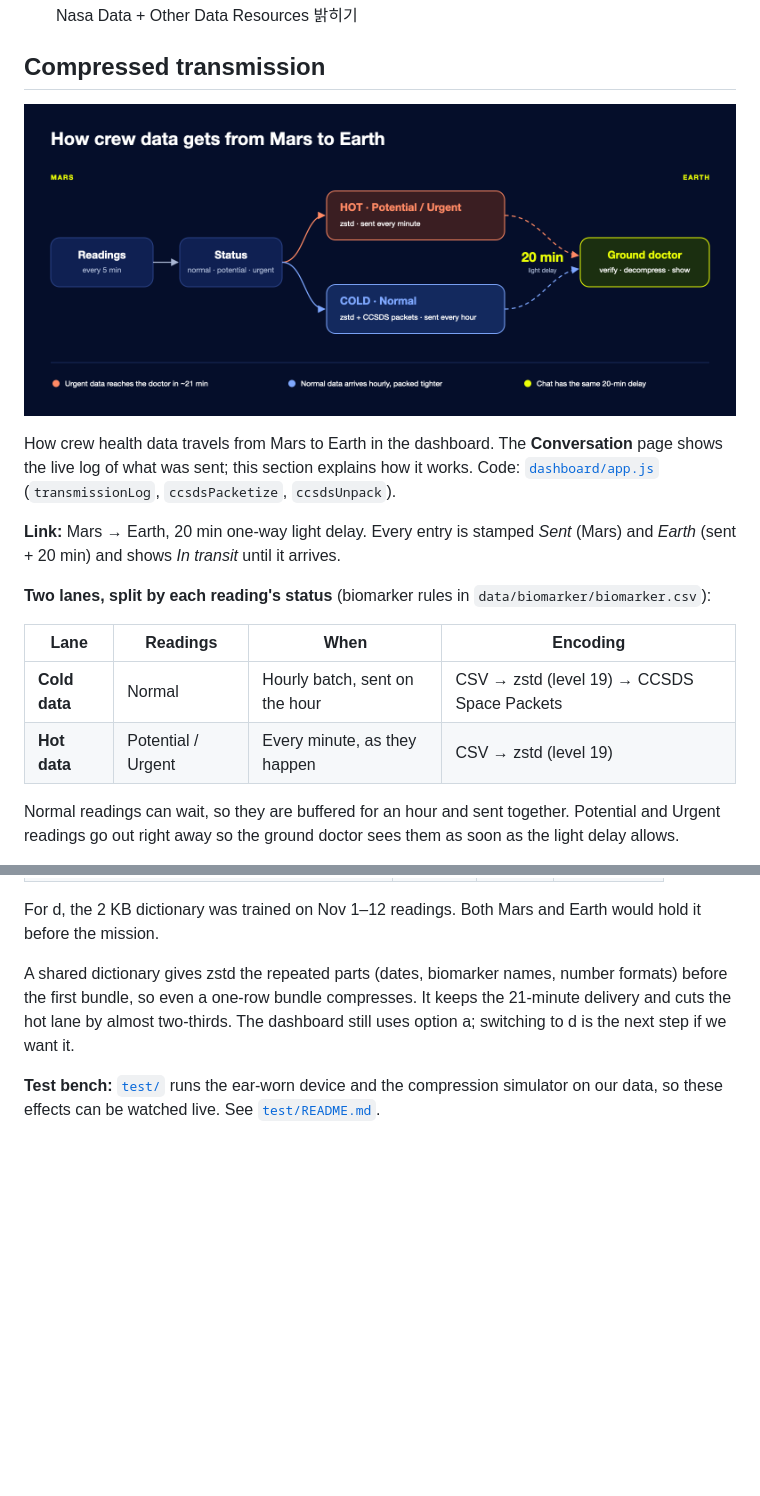
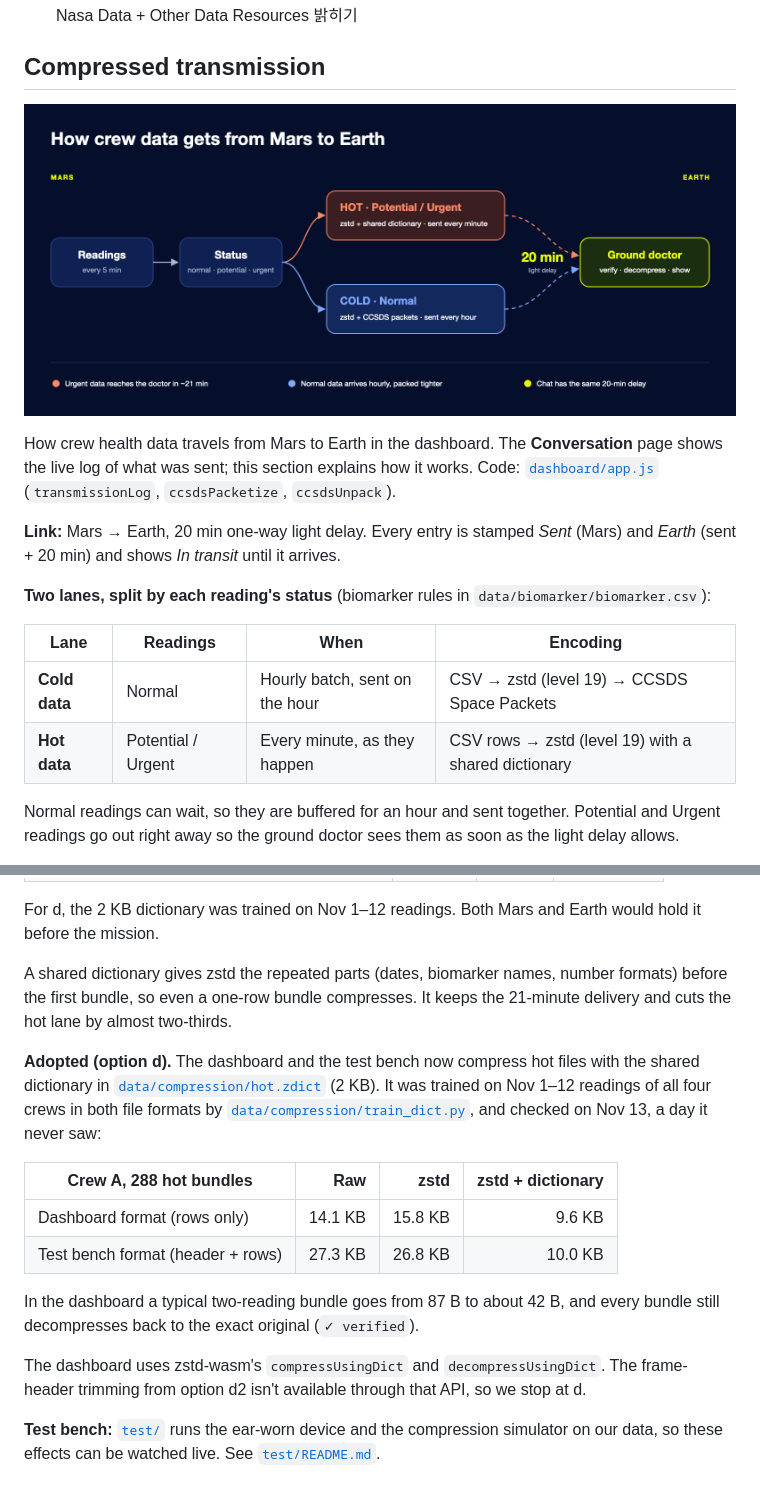
Before and after one commit to chosooy/nasa-hackathon, a Markdown page: README.md, 2 parts joined by grey strips. GitHub-like rendering; pictures changed too: assets/diagram/data_compression.png; blank space fills up the shorter version.

```diff
--- a/README.md
+++ b/README.md
@@ -26,7 +26,7 @@ How crew health data travels from Mars to Earth in the dashboard. The **Conversa
 | Lane | Readings | When | Encoding |
 | --- | --- | --- | --- |
 | **Cold data** | Normal | Hourly batch, sent on the hour | CSV → zstd (level 19) → CCSDS Space Packets |
-| **Hot data** | Potential / Urgent | Every minute, as they happen | CSV → zstd (level 19) |
+| **Hot data** | Potential / Urgent | Every minute, as they happen | CSV rows → zstd (level 19) with a shared dictionary |
 
 Normal readings can wait, so they are buffered for an hour and sent together. Potential and Urgent readings go out right away so the ground doctor sees them as soon as the light delay allows.
 
@@ -105,6 +105,17 @@ The files the simulator actually sent (`A_priority.bin`) were 127–155 B each,
 
 For d, the 2 KB dictionary was trained on Nov 1–12 readings. Both Mars and Earth would hold it before the mission.
 
-A shared dictionary gives zstd the repeated parts (dates, biomarker names, number formats) before the first bundle, so even a one-row bundle compresses. It keeps the 21-minute delivery and cuts the hot lane by almost two-thirds. The dashboard still uses option a; switching to d is the next step if we want it.
+A shared dictionary gives zstd the repeated parts (dates, biomarker names, number formats) before the first bundle, so even a one-row bundle compresses. It keeps the 21-minute delivery and cuts the hot lane by almost two-thirds.
+
+**Adopted (option d).** The dashboard and the test bench now compress hot files with the shared dictionary in [`data/compression/hot.zdict`](data/compression/hot.zdict) (2 KB). It was trained on Nov 1–12 readings of all four crews in both file formats by [`data/compression/train_dict.py`](data/compression/train_dict.py), and checked on Nov 13, a day it never saw:
+
+| Crew A, 288 hot bundles | Raw | zstd | zstd + dictionary |
+| --- | ---: | ---: | ---: |
+| Dashboard format (rows only) | 14.1 KB | 15.8 KB | 9.6 KB |
+| Test bench format (header + rows) | 27.3 KB | 26.8 KB | 10.0 KB |
+
+In the dashboard a typical two-reading bundle goes from 87 B to about 42 B, and every bundle still decompresses back to the exact original (`✓ verified`).
+
+The dashboard uses zstd-wasm's `compressUsingDict` and `decompressUsingDict`. The frame-header trimming from option d2 isn't available through that API, so we stop at d.
 
 **Test bench:** [`test/`](test/) runs the ear-worn device and the compression simulator on our data, so these effects can be watched live. See [`test/README.md`](test/README.md).
```
Also changed, not shown: 7 other files.
